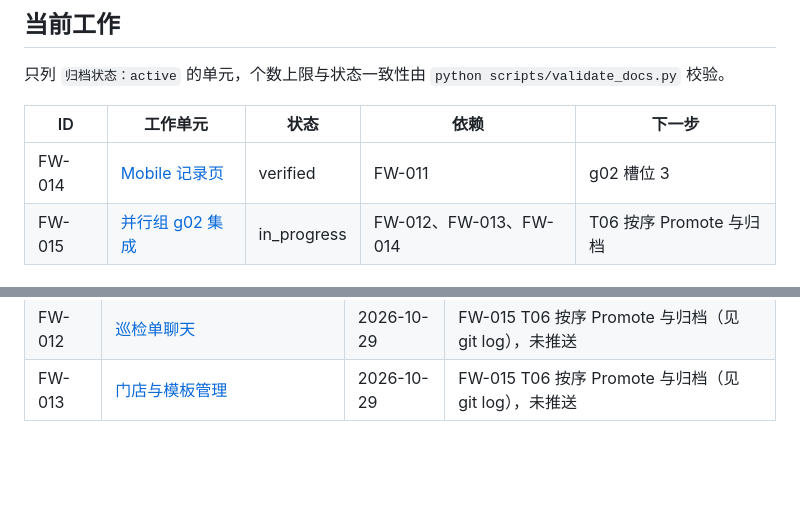
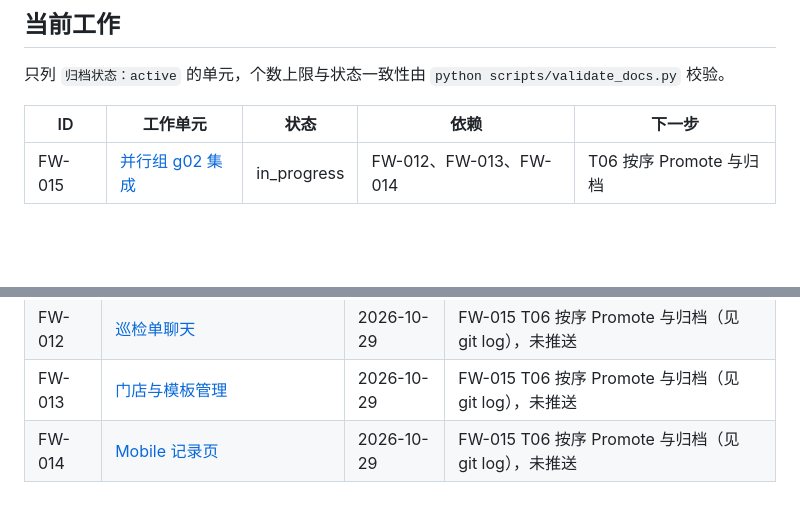
Before and after one commit to XuHaoRan777/FloorWalk, a Markdown page: docs/backlog.md, 2 parts joined by grey strips. Rendered like a GitHub page; blank space fills up the shorter version.

```diff
--- a/docs/backlog.md
+++ b/docs/backlog.md
@@ -23,7 +23,6 @@
 
 | ID     | 工作单元                                                    | 状态     | 依赖                   | 下一步                   |
 | ------ | ----------------------------------------------------------- | -------- | ---------------------- | ------------------------ |
-| FW-014 | [Mobile 记录页](work/FW-014-mobile-records/spec.md)         | verified | FW-011                 | g02 槽位 3               |
 | FW-015 | [并行组 g02 集成](work/FW-015-g02-integration/spec.md) | in_progress | FW-012、FW-013、FW-014 | T06 按序 Promote 与归档 |
 
 ## 待开单元（未批准，按建议顺序）
@@ -60,3 +59,4 @@
 | FW-011 | [g02 契约：聊天、门店与模板、记录页](work/FW-011-g02-contract/spec.md)              | 2026-10-29 | 任务提交、收尾提交及归档提交，未推送（见 git log）        |
 | FW-012 | [巡检单聊天](work/FW-012-chat/spec.md) | 2026-10-29 | FW-015 T06 按序 Promote 与归档（见 git log），未推送 |
 | FW-013 | [门店与模板管理](work/FW-013-sites-templates-admin/spec.md) | 2026-10-29 | FW-015 T06 按序 Promote 与归档（见 git log），未推送 |
+| FW-014 | [Mobile 记录页](work/FW-014-mobile-records/spec.md) | 2026-10-29 | FW-015 T06 按序 Promote 与归档（见 git log），未推送 |
```
Also changed, not shown: docs/specs/mobile-inspector.md (+10 -3 lines), 1 other file.
